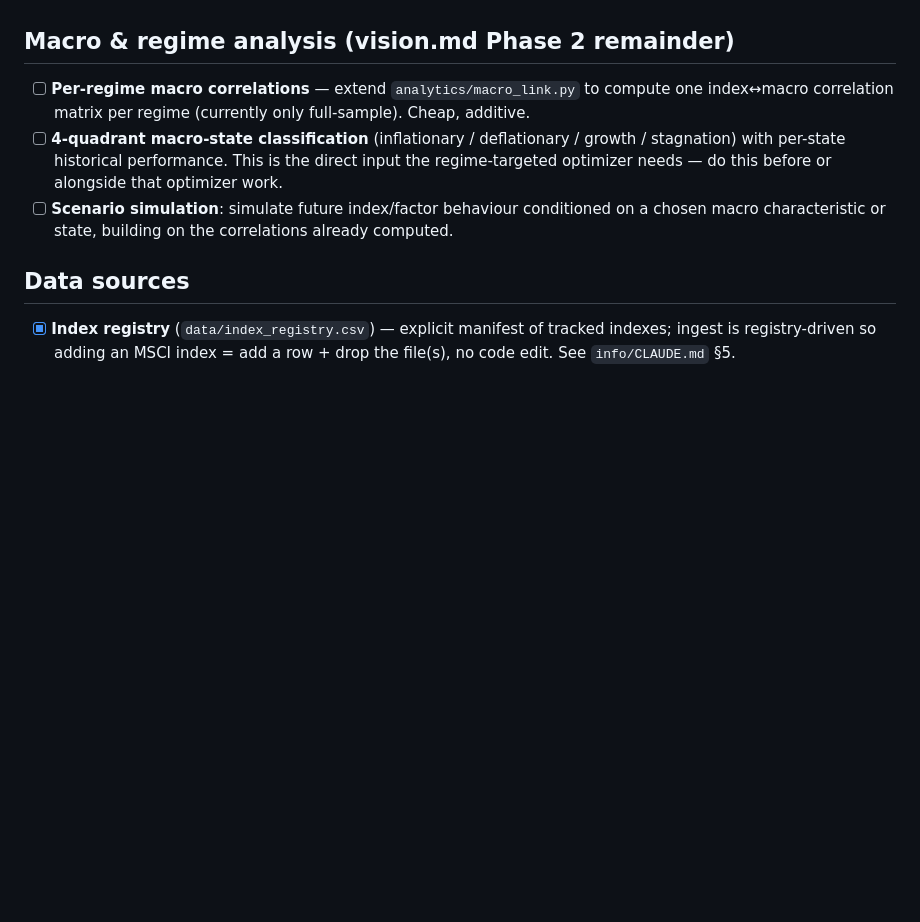
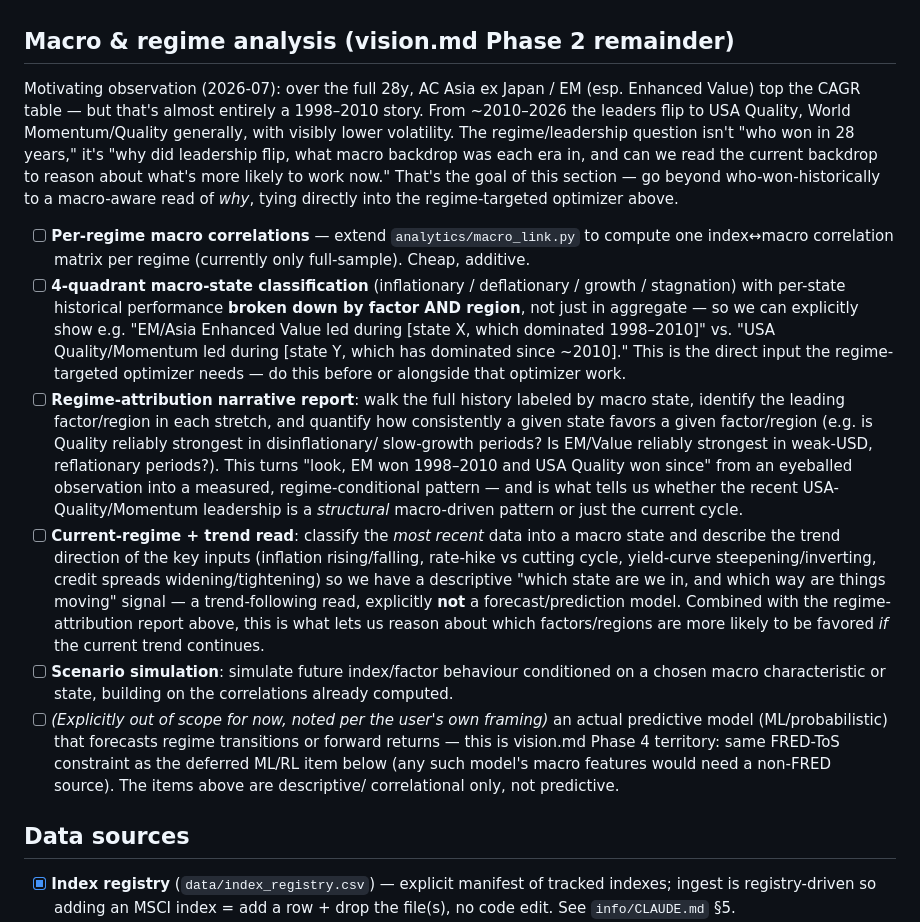
Before and after one commit to paunotari/portfolio-lab, a Markdown page: info/TODO.md, the part around the change. Drawn GitHub-style; blank space fills up the shorter version.

Commit message:
docs: expand macro-regime backlog with leadership-flip observation
User observation: over the full 28y, AC Asia ex Japan / EM (esp. Enhanced Value)
top the CAGR table, but that's almost entirely a 1998-2010 story -- from
~2010-2026 the leaders flip to USA Quality and World Momentum/Quality generally,
with visibly lower volatility. Captured this in info/TODO.md's "Macro & regime
analysis" section as the motivating context, and expanded the existing backlog
items to explicitly address it:

- 4-quadrant classification: now calls for per-state performance broken down by
  factor AND region (not just aggregate), so a state can be tied to "who led
  during it."
- New item: regime-attribution narrative report -- measure how consistently a
  given macro state favors a given factor/region, turning the eyeballed
  1998-2010-vs-since-2010 pattern into a quantified, regime-conditional result.
- New item: current-regime + trend read -- classify the most recent data and
  describe which way key inputs are trending (inflation, rates, curve, credit
  spreads), explicitly framed as descriptive/trend-following, not a forecast.
- Noted explicitly out of scope for now: an actual predictive model of regime
  transitions/forward returns is vision.md Phase 4 territory, same FRED-ToS
  constraint as the already-deferred ML/RL item.

No code changes -- docs only.

Co-Authored-By: Claude Sonnet 5 <noreply@anthropic.com>

```diff
--- a/info/TODO.md
+++ b/info/TODO.md
@@ -43,13 +43,44 @@ _(both done — see Portfolio optimization below for what builds on them next)_
 
 ## Macro & regime analysis (vision.md Phase 2 remainder)
 
+Motivating observation (2026-07): over the full 28y, AC Asia ex Japan / EM (esp. Enhanced Value)
+top the CAGR table — but that's almost entirely a 1998–2010 story. From ~2010–2026 the leaders
+flip to USA Quality, World Momentum/Quality generally, with visibly lower volatility. The
+regime/leadership question isn't "who won in 28 years," it's "why did leadership flip, what macro
+backdrop was each era in, and can we read the current backdrop to reason about what's more likely
+to work now." That's the goal of this section — go beyond who-won-historically to a macro-aware
+read of *why*, tying directly into the regime-targeted optimizer above.
+
 - [ ] **Per-regime macro correlations** — extend `analytics/macro_link.py` to compute one
       index↔macro correlation matrix per regime (currently only full-sample). Cheap, additive.
 - [ ] **4-quadrant macro-state classification** (inflationary / deflationary / growth /
-      stagnation) with per-state historical performance. This is the direct input the
-      regime-targeted optimizer needs — do this before or alongside that optimizer work.
+      stagnation) with per-state historical performance **broken down by factor AND region**, not
+      just in aggregate — so we can explicitly show e.g. "EM/Asia Enhanced Value led during
+      [state X, which dominated 1998–2010]" vs. "USA Quality/Momentum led during [state Y, which
+      has dominated since ~2010]." This is the direct input the regime-targeted optimizer needs —
+      do this before or alongside that optimizer work.
+- [ ] **Regime-attribution narrative report**: walk the full history labeled by macro state,
+      identify the leading factor/region in each stretch, and quantify how consistently a given
+      state favors a given factor/region (e.g. is Quality reliably strongest in disinflationary/
+      slow-growth periods? Is EM/Value reliably strongest in weak-USD, reflationary periods?).
+      This turns "look, EM won 1998–2010 and USA Quality won since" from an eyeballed observation
+      into a measured, regime-conditional pattern — and is what tells us whether the recent
+      USA-Quality/Momentum leadership is a *structural* macro-driven pattern or just the current
+      cycle.
+- [ ] **Current-regime + trend read**: classify the *most recent* data into a macro state and
+      describe the trend direction of the key inputs (inflation rising/falling, rate-hike vs
+      cutting cycle, yield-curve steepening/inverting, credit spreads widening/tightening) so we
+      have a descriptive "which state are we in, and which way are things moving" signal — a
+      trend-following read, explicitly **not** a forecast/prediction model. Combined with the
+      regime-attribution report above, this is what lets us reason about which factors/regions
+      are more likely to be favored *if* the current trend continues.
 - [ ] **Scenario simulation**: simulate future index/factor behaviour conditioned on a chosen
       macro characteristic or state, building on the correlations already computed.
+- [ ] *(Explicitly out of scope for now, noted per the user's own framing)* an actual predictive
+      model (ML/probabilistic) that forecasts regime transitions or forward returns — this is
+      vision.md Phase 4 territory: same FRED-ToS constraint as the deferred ML/RL item below (any
+      such model's macro features would need a non-FRED source). The items above are descriptive/
+      correlational only, not predictive.
 
 ## Data sources
 
```
